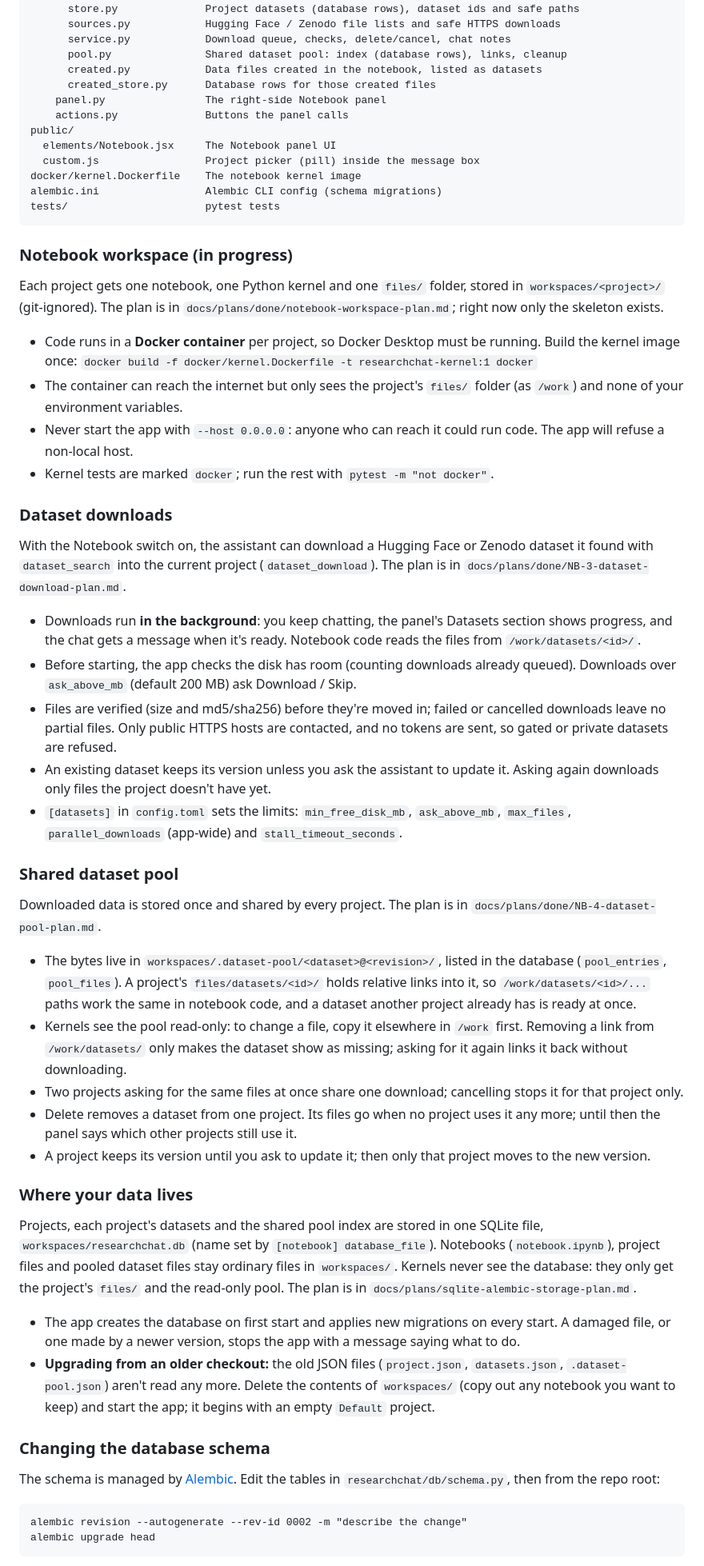
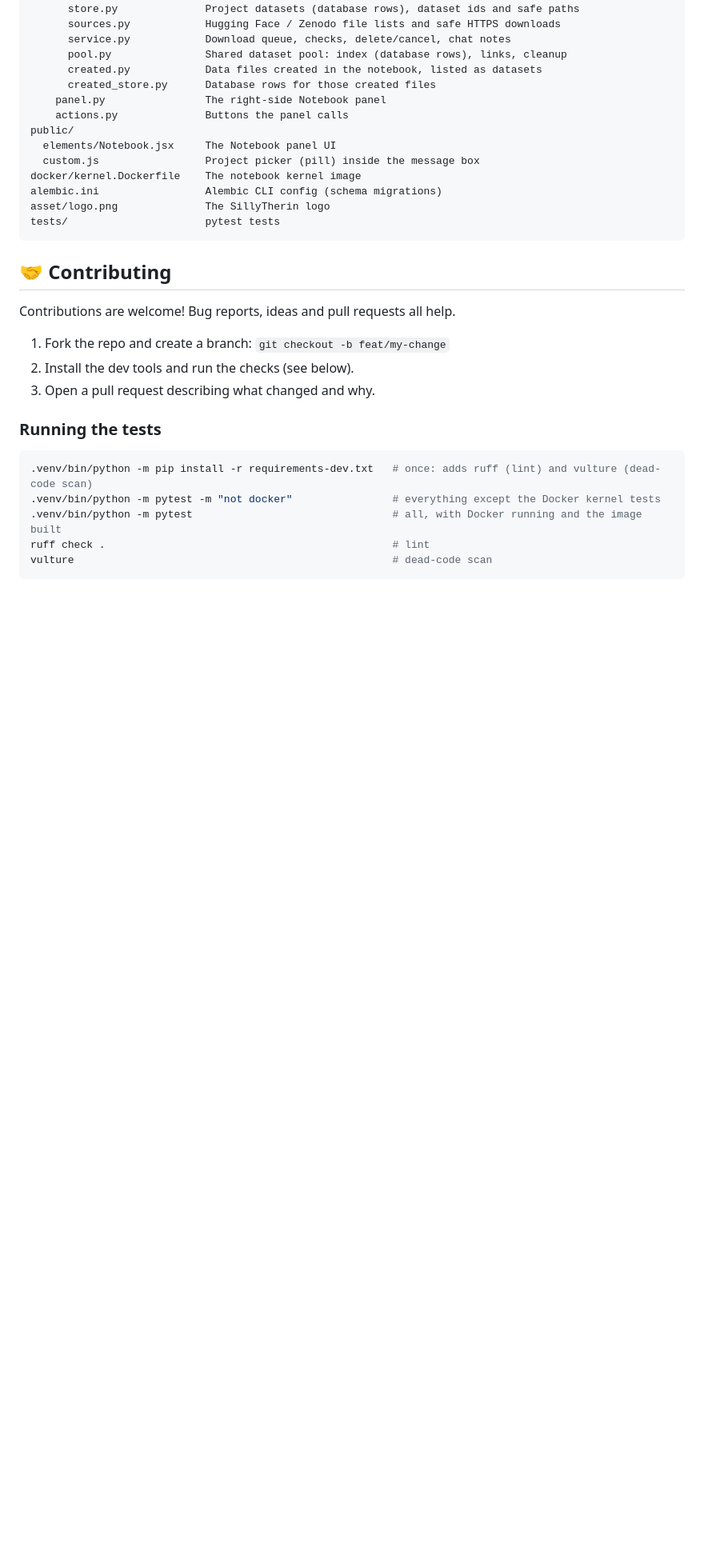
Before and after one commit to Vuthangvt1405/ResearchAgent, a Markdown page: README.md, the part around one of its changes. Shown at 80% size. Drawn GitHub-style; blank space fills up the shorter version.

````diff
--- a/README.md
+++ b/README.md
@@ -123,88 +181,25 @@ public/
   custom.js                 Project picker (pill) inside the message box
 docker/kernel.Dockerfile    The notebook kernel image
 alembic.ini                 Alembic CLI config (schema migrations)
+asset/logo.png              The SillyTherin logo
 tests/                      pytest tests
 ```
 
-### Notebook workspace (in progress)
+## 🤝 Contributing
 
-Each project gets one notebook, one Python kernel and one `files/` folder,
-stored in `workspaces/<project>/` (git-ignored). The plan is in
-`docs/plans/done/notebook-workspace-plan.md`; right now only the skeleton exists.
+Contributions are welcome! Bug reports, ideas and pull requests all help.
 
-- Code runs in a **Docker container** per project, so Docker Desktop must be
-  running. Build the kernel image once:
-  `docker build -f docker/kernel.Dockerfile -t researchchat-kernel:1 docker`
-- The container can reach the internet but only sees the project's `files/`
-  folder (as `/work`) and none of your environment variables.
-- Never start the app with `--host 0.0.0.0`: anyone who can reach it could run
-  code. The app will refuse a non-local host.
-- Kernel tests are marked `docker`; run the rest with `pytest -m "not docker"`.
+1. Fork the repo and create a branch: `git checkout -b feat/my-change`
+2. Install the dev tools and run the checks (see below).
+3. Open a pull request describing what changed and why.
 
-### Dataset downloads
+### Running the tests
 
-With the Notebook switch on, the assistant can download a Hugging Face or
-Zenodo dataset it found with `dataset_search` into the current project
-(`dataset_download`). The plan is in `docs/plans/done/NB-3-dataset-download-plan.md`.
-
-- Downloads run **in the background**: you keep chatting, the panel's
-  Datasets section shows progress, and the chat gets a message when it's ready.
-  Notebook code reads the files from `/work/datasets/<id>/`.
-- Before starting, the app checks the disk has room (counting downloads already
-  queued). Downloads over `ask_above_mb` (default 200 MB) ask Download / Skip.
-- Files are verified (size and md5/sha256) before they're moved in; failed or
-  cancelled downloads leave no partial files. Only public HTTPS hosts are
-  contacted, and no tokens are sent, so gated or private datasets are refused.
-- An existing dataset keeps its version unless you ask the assistant to update
-  it. Asking again downloads only files the project doesn't have yet.
-- `[datasets]` in `config.toml` sets the limits: `min_free_disk_mb`,
-  `ask_above_mb`, `max_files`, `parallel_downloads` (app-wide) and
-  `stall_timeout_seconds`.
-
-
-### Shared dataset pool
-
-Downloaded data is stored once and shared by every project. The plan is in
-`docs/plans/done/NB-4-dataset-pool-plan.md`.
-
-- The bytes live in `workspaces/.dataset-pool/<dataset>@<revision>/`, listed in
-  the database (`pool_entries`, `pool_files`). A project's `files/datasets/<id>/` holds
-  relative links into it, so `/work/datasets/<id>/...` paths work the same
-  in notebook code, and a dataset another project already has is ready at once.
-- Kernels see the pool read-only: to change a file, copy it elsewhere in `/work`
-  first. Removing a link from `/work/datasets/` only makes the dataset show as
-  missing; asking for it again links it back without downloading.
-- Two projects asking for the same files at once share one download; cancelling
-  stops it for that project only.
-- Delete removes a dataset from one project. Its files go when no project uses
-  it any more; until then the panel says which other projects still use it.
-- A project keeps its version until you ask to update it; then only that project
-  moves to the new version.
-
-### Where your data lives
-
-Projects, each project's datasets and the shared pool index are stored in one
-SQLite file, `workspaces/researchchat.db` (name set by `[notebook] database_file`).
-Notebooks (`notebook.ipynb`), project files and pooled dataset files stay
-ordinary files in `workspaces/`. Kernels never see the database: they only get
-the project's `files/` and the read-only pool. The plan is in
-`docs/plans/sqlite-alembic-storage-plan.md`.
-
-- The app creates the database on first start and applies new migrations on
-  every start. A damaged file, or one made by a newer version, stops the app
-  with a message saying what to do.
-- **Upgrading from an older checkout:** the old JSON files (`project.json`,
-  `datasets.json`, `.dataset-pool.json`) aren't read any more. Delete the
-  contents of `workspaces/` (copy out any notebook you want to keep) and start
-  the app; it begins with an empty `Default` project.
-
-### Changing the database schema
-
-The schema is managed by [Alembic](https://alembic.sqlalchemy.org/). Edit the
-tables in `researchchat/db/schema.py`, then from the repo root:
-
-```
-alembic revision --autogenerate --rev-id 0002 -m "describe the change"
-alembic upgrade head
+```bash
+.venv/bin/python -m pip install -r requirements-dev.txt   # once: adds ruff (lint) and vulture (dead-code scan)
+.venv/bin/python -m pytest -m "not docker"                # everything except the Docker kernel tests
+.venv/bin/python -m pytest                                # all, with Docker running and the image built
+ruff check .                                              # lint
+vulture                                                   # dead-code scan
 ```
 
````
Also changed, not shown: other parts of README.md (+131 -65 lines), asset/logo.png (added).
